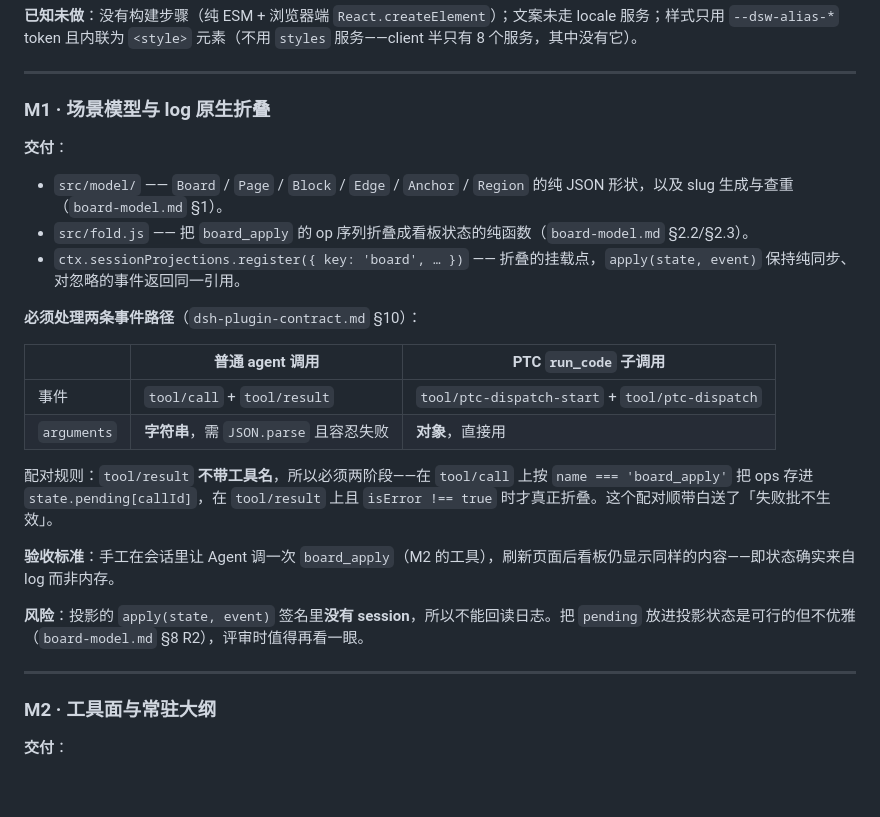
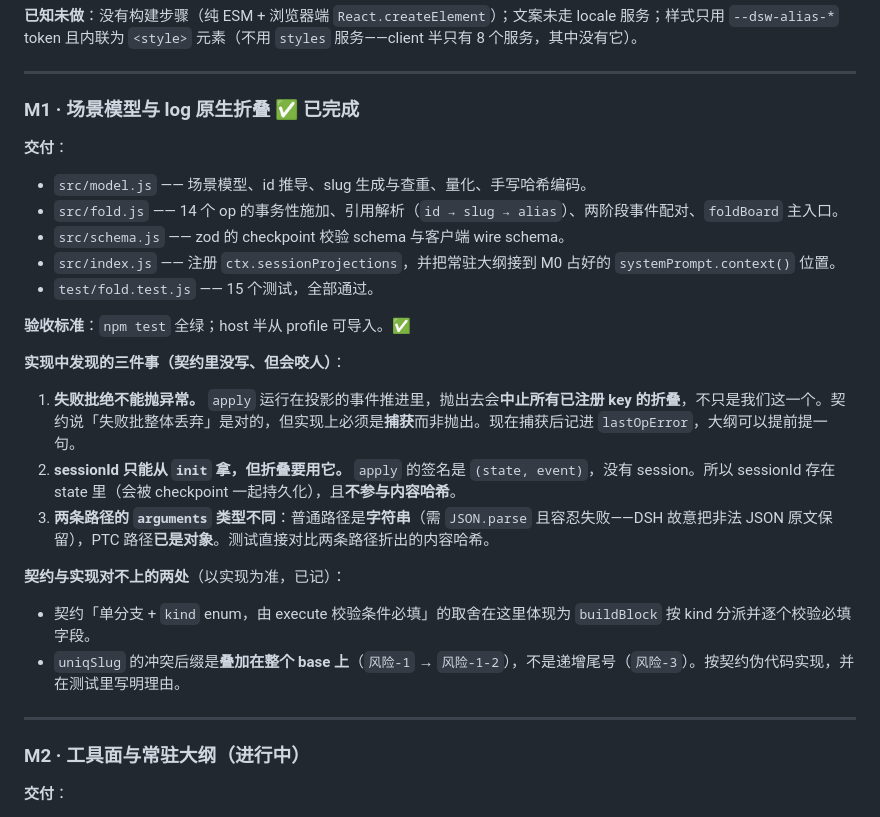
Before and after one commit to StardustSeemsInk/dsh-superboard, a Markdown page: docs/design/build-plan.md, the part around the change. Drawn GitHub-style; blank space fills up the shorter version.

Commit message:
Record M1 as done and what it taught
Three things the design contract did not anticipate, now written down where the next
milestone will read them: a failed batch must be caught rather than thrown because apply()
runs inside the projection's event drive, sessionId has to travel in the state because
init() is the only place the header is visible, and the two dispatch paths disagree about
whether arguments arrive as a string or an object.

Also records two places where the contract and the implementation diverge deliberately,
with the reason, so a later reader does not 'fix' one back to the other.

```diff
--- a/docs/design/build-plan.md
+++ b/docs/design/build-plan.md
@@ -24,29 +24,30 @@
 
 ---
 
-### M1 · 场景模型与 log 原生折叠
+### M1 · 场景模型与 log 原生折叠 ✅ 已完成
 
 **交付**：
-- `src/model/` —— `Board` / `Page` / `Block` / `Edge` / `Anchor` / `Region` 的纯 JSON 形状，以及 slug 生成与查重（`board-model.md` §1）。
-- `src/fold.js` —— 把 `board_apply` 的 op 序列折叠成看板状态的纯函数（`board-model.md` §2.2/§2.3）。
-- `ctx.sessionProjections.register({ key: 'board', … })` —— 折叠的挂载点，`apply(state, event)` 保持纯同步、对忽略的事件返回同一引用。
+- `src/model.js` —— 场景模型、id 推导、slug 生成与查重、量化、手写哈希编码。
+- `src/fold.js` —— 14 个 op 的事务性施加、引用解析（`id → slug → alias`）、两阶段事件配对、`foldBoard` 主入口。
+- `src/schema.js` —— zod 的 checkpoint 校验 schema 与客户端 wire schema。
+- `src/index.js` —— 注册 `ctx.sessionProjections`，并把常驻大纲接到 M0 占好的 `systemPrompt.context()` 位置。
+- `test/fold.test.js` —— 15 个测试，全部通过。
 
-**必须处理两条事件路径**（`dsh-plugin-contract.md` §10）：
+**验收标准**：`npm test` 全绿；host 半从 profile 可导入。✅
 
-| | 普通 agent 调用 | PTC `run_code` 子调用 |
-|---|---|---|
-| 事件 | `tool/call` + `tool/result` | `tool/ptc-dispatch-start` + `tool/ptc-dispatch` |
-| `arguments` | **字符串**，需 `JSON.parse` 且容忍失败 | **对象**，直接用 |
+**实现中发现的三件事（契约里没写、但会咬人）**：
 
-配对规则：`tool/result` **不带工具名**，所以必须两阶段——在 `tool/call` 上按 `name === 'board_apply'` 把 ops 存进 `state.pending[callId]`，在 `tool/result` 上且 `isError !== true` 时才真正折叠。这个配对顺带白送了「失败批不生效」。
+1. **失败批绝不能抛异常。** `apply` 运行在投影的事件推进里，抛出去会**中止所有已注册 key 的折叠**，不只是我们这一个。契约说「失败批整体丢弃」是对的，但实现上必须是**捕获**而非抛出。现在捕获后记进 `lastOpError`，大纲可以提前提一句。
+2. **sessionId 只能从 `init` 拿，但折叠要用它。** `apply` 的签名是 `(state, event)`，没有 session。所以 sessionId 存在 state 里（会被 checkpoint 一起持久化），且**不参与内容哈希**。
+3. **两条路径的 `arguments` 类型不同**：普通路径是**字符串**（需 `JSON.parse` 且容忍失败——DSH 故意把非法 JSON 原文保留），PTC 路径**已是对象**。测试直接对比两条路径折出的内容哈希。
 
-**验收标准**：手工在会话里让 Agent 调一次 `board_apply`（M2 的工具），刷新页面后看板仍显示同样的内容——即状态确实来自 log 而非内存。
-
-**风险**：投影的 `apply(state, event)` 签名里**没有 session**，所以不能回读日志。把 `pending` 放进投影状态是可行的但不优雅（`board-model.md` §8 R2），评审时值得再看一眼。
+**契约与实现对不上的两处**（以实现为准，已记）：
+- 契约「单分支 + `kind` enum，由 execute 校验条件必填」的取舍在这里体现为 `buildBlock` 按 kind 分派并逐个校验必填字段。
+- `uniqSlug` 的冲突后缀是**叠加在整个 base 上**（`风险-1` → `风险-1-2`），不是递增尾号（`风险-3`）。按契约伪代码实现，并在测试里写明理由。
 
 ---
 
-### M2 · 工具面与常驻大纲
+### M2 · 工具面与常驻大纲（进行中）
 
 **交付**：
 - `board_outline` / `board_read` / `board_apply` / `board_query`，参数用 DSH 的**裸属性表**（不是 zod、不是 JSON Schema：无顶层 `type: "object"`，`required: true` 写在每个属性上）。
```
